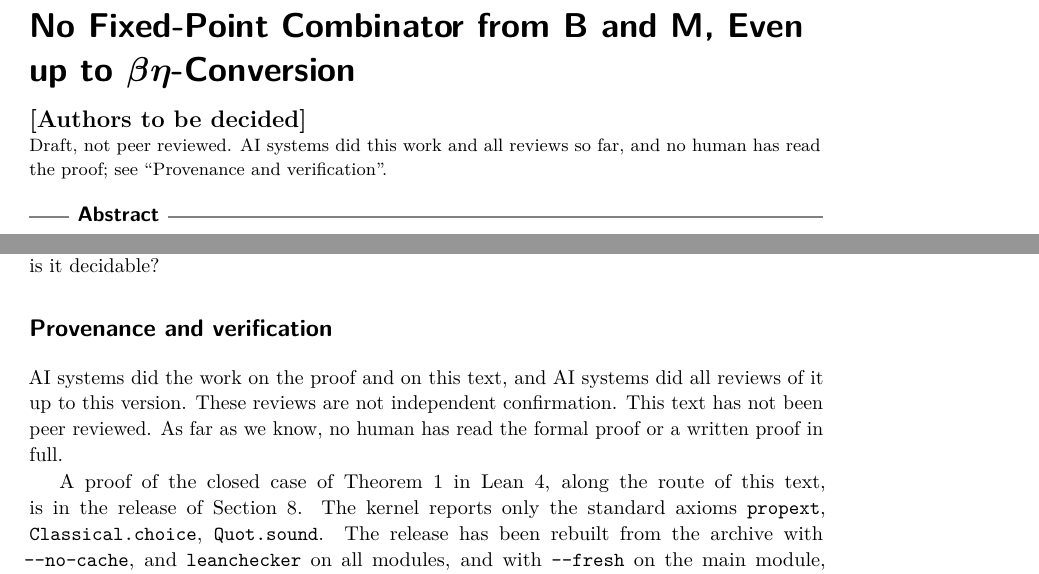
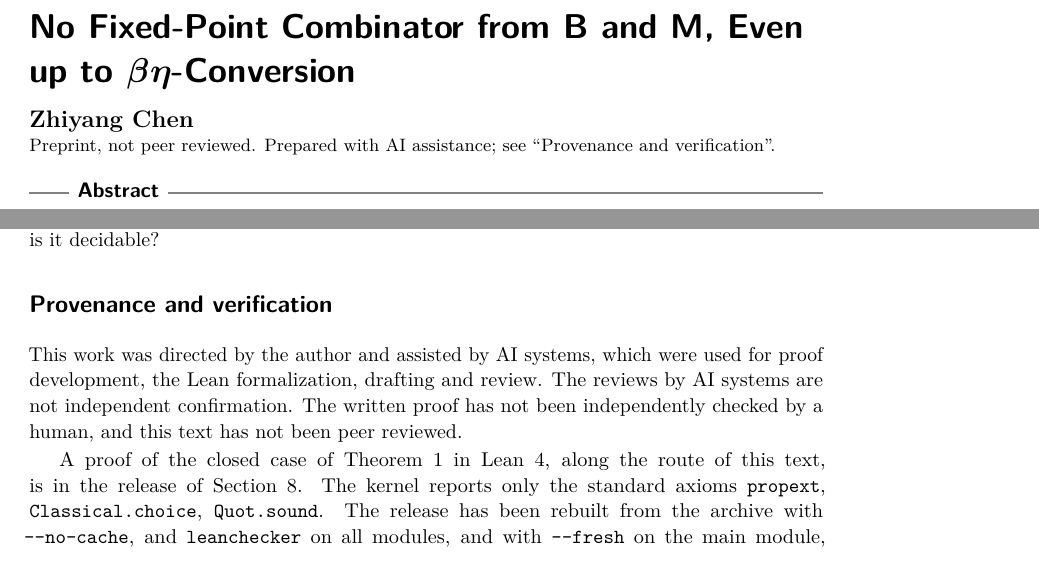
Before and after one commit to jeffchen006/bm-fixed-point-combinator, a LaTeX paper (paper/paper.tex): two parts of pages 1 and 15 of 18, joined at a grey line, cut so that both start at the same text. The pictures show the PDF file paper/paper.pdf that the author committed with the source.

Commit message:
Add author, DOI and license; update provenance statement
Remove the LIPIcs footer, since this is a preprint.

Co-Authored-By: Claude Opus 5.5 <noreply@anthropic.com>

```diff
--- a/paper/paper.tex
+++ b/paper/paper.tex
@@ -38,13 +38,15 @@
 
 \title{No Fixed-Point Combinator from \texorpdfstring{$\mathsf{B}$}{B} and \texorpdfstring{$\mathsf{M}$}{M}, Even up to \texorpdfstring{$\beta\eta$}{beta-eta}-Conversion}
 \titlerunning{No Fixed-Point Combinator from B and M}
-\author{[Authors to be decided]}{Draft, not peer reviewed. AI systems did this work and all reviews so far, and no human has read the proof; see ``Provenance and verification''.}{}{}{}
-\authorrunning{[Authors to be decided]}
-\Copyright{[Authors to be decided]}
+\author{Zhiyang Chen}{Preprint, not peer reviewed. Prepared with AI assistance; see ``Provenance and verification''.}{}{}{}
+\authorrunning{Z.~Chen}
+\Copyright{Zhiyang Chen}
+\hideLIPIcs
 \ccsdesc[500]{Theory of computation~Lambda calculus}
 \keywords{combinatory logic, fixed-point combinator, lambda calculus, non-convertibility, Lean}
 
 \begin{document}
+\hypersetup{pdfsubject={Preprint, not peer reviewed}}
 \maketitle
 
 \begin{abstract}
@@ -477,7 +479,7 @@ The theorem does not classify bases. Imamura's $\mathrm{Tr}_x$ fails at $\eqb$ t
 \section*{Provenance and verification}\label{sec:provenance}
 \addcontentsline{toc}{section}{Provenance and verification}
 
-AI systems did the work on the proof and on this text, and AI systems did all reviews of it up to this version. These reviews are not independent confirmation. This text has not been peer reviewed. As far as we know, no human has read the formal proof or a written proof in full.
+This work was directed by the author and assisted by AI systems, which were used for proof development, the Lean formalization, drafting and review. The reviews by AI systems are not independent confirmation. The written proof has not been independently checked by a human, and this text has not been peer reviewed.
 
 A proof of the closed case of Theorem~\ref{thm:main} in Lean~4, along the route of this text, is in the release of Section~\ref{sec:lean}. The kernel reports only the standard axioms \lean{propext}, \lean{Classical.choice}, \lean{Quot.sound}. The release has been rebuilt from the archive with \lean{-{}-no-cache}, and \lean{leanchecker} on all modules, and with \lean{-{}-fresh} on the main module, passes. The restatement in \lean{TBeta/Restate.lean} type-checks. All of this ran on one machine with one toolchain, so it is not an independent replay. AI systems compared this text with the formal statements (Appendix~\ref{app:table}); no human has done so.
 
```
Also changed, not shown: README.md, paper/paper.pdf, paper/paper.tex (2 more changed lines).
